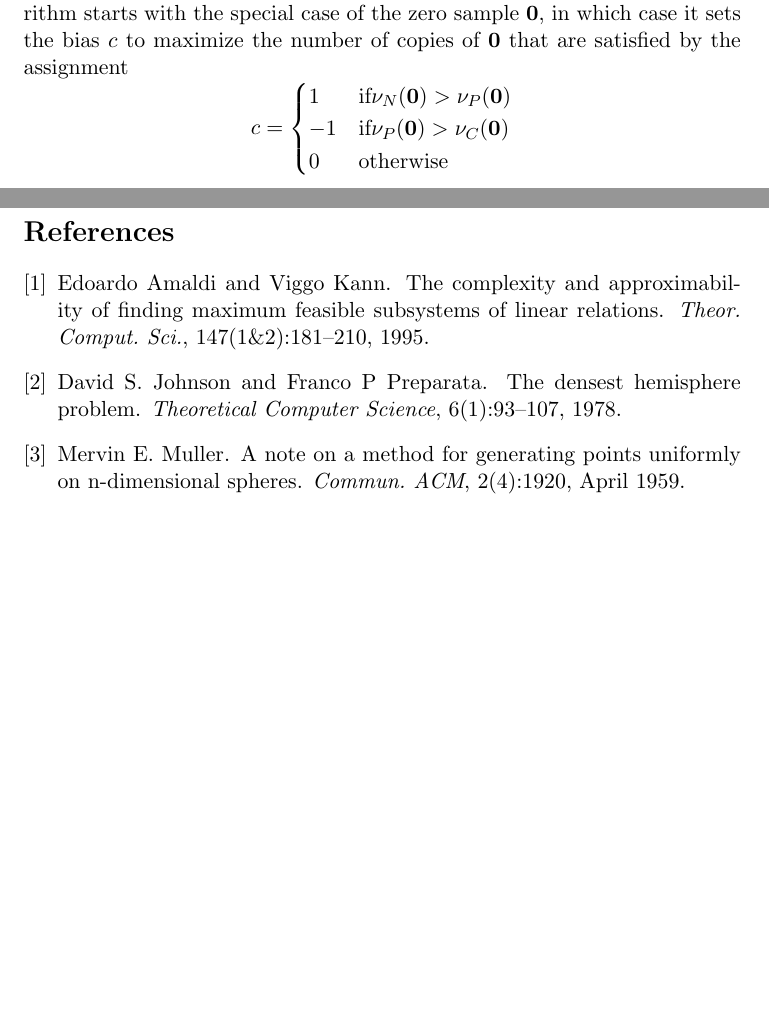
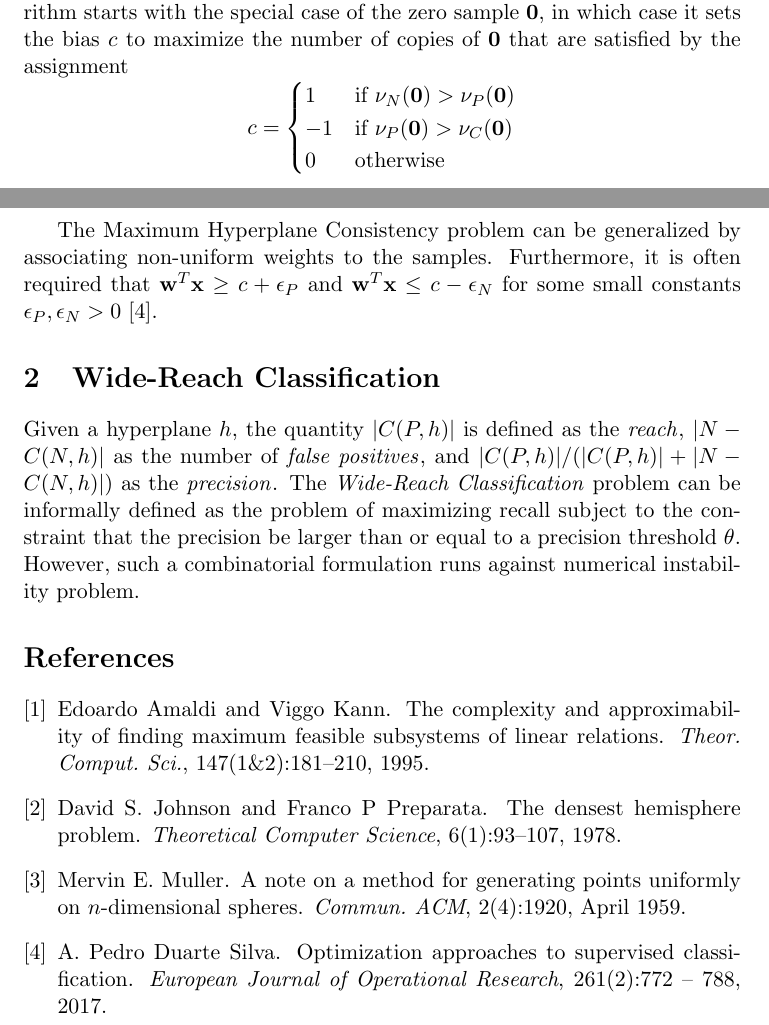
Before and after one commit to vxl11/widereach, a LaTeX document (tex/classification.tex): two parts of pages 2 and 3 of 3, joined at a grey line, cut so that both start at the same text, the shorter picture padded with empty space. Compiled offline with pdfLaTeX.

Commit message:
Draft of MILP and wide-reach

```diff
--- a/tex/classification.tex
+++ b/tex/classification.tex
@@ -115,6 +116,24 @@ Set $c = 0$ and choose a random vector $\vect{w}$ on the unit hypershpere, say,
 method in \cite{rndvect}. Then, for any (positive) sample $\vect{x} \in P$,
 $\Pr [ \vect{w}^T \vect{x} > 0 ] = 1 / 2$.
 
+The Maximum Hyperplane Consistency problem can be generalized by associating
+non-uniform weights to the samples.
+Furthermore, it is often required that
+$\vect{w}^T \vect{x} \geq c + \epsilon_P$ and
+$\vect{w}^T \vect{x} \leq c - \epsilon_N$
+for some small constants $\epsilon_P, \epsilon_N > 0$ \cite{ClassificationOptSurvey}.
+
+
+\section{Wide-Reach Classification}
+Given a hyperplane $h$, the quantity $|C(P, h)|$ is defined as the {\em reach\/},
+$|N - C(N,h)|$ as the number of {\em false positives\/},
+and $|C(P,h)| / (|C(P,h)| + |N - C(N,h)|)$ as the {\em precision\/}.
+The {\em Wide-Reach Classification\/} problem can be informally defined
+as the problem of maximizing recall subject to the constraint that the precision
+be larger than or equal to a precision threshold $\theta$.
+However, such a combinatorial formulation runs against numerical instability problem.
+
+
 \bibliographystyle{plain}
 \bibliography{classification}
 
```
Also changed, not shown: tex/classification.bib (+1 -1 lines), tex/classification.tex (5 more changed lines).
